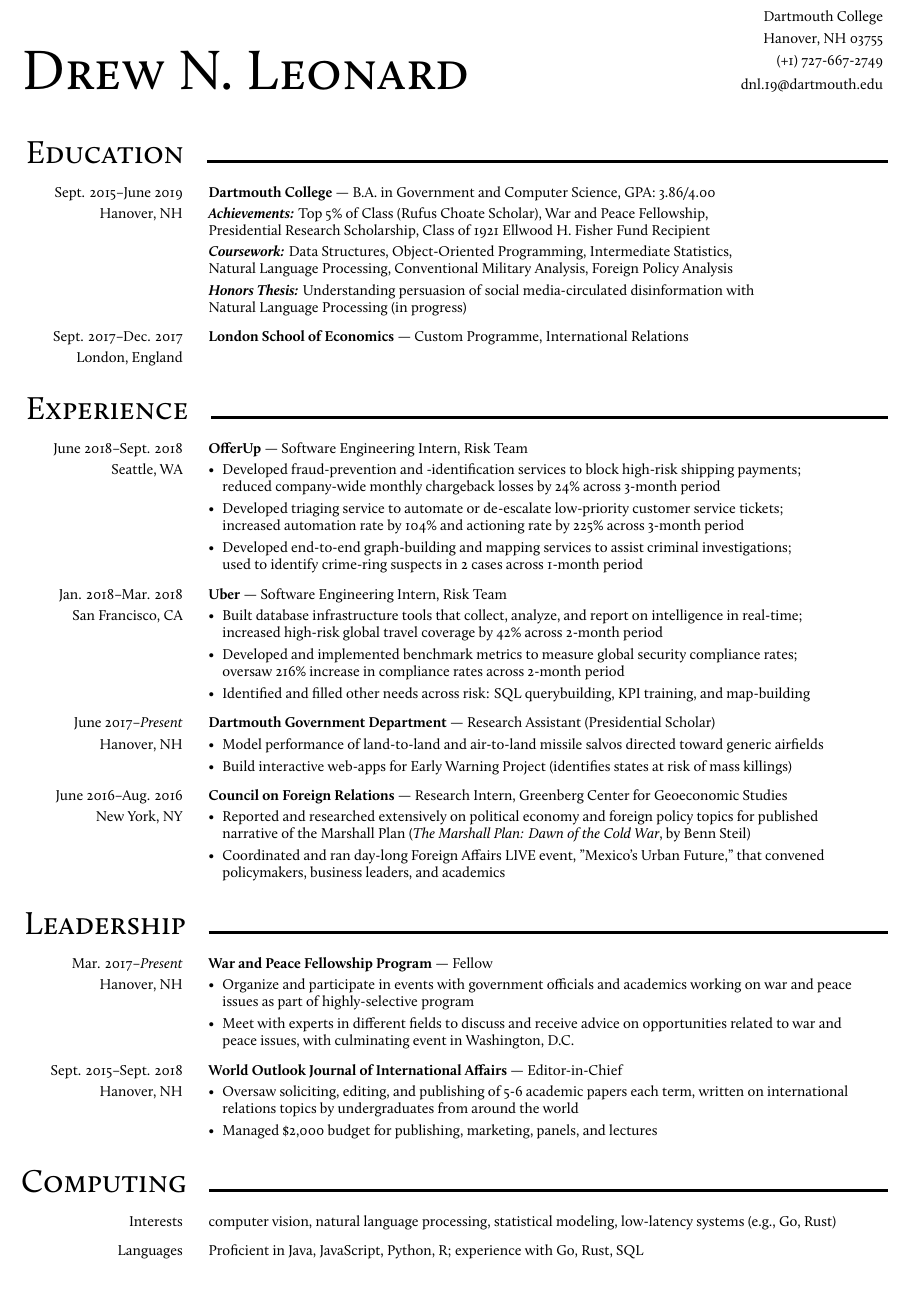
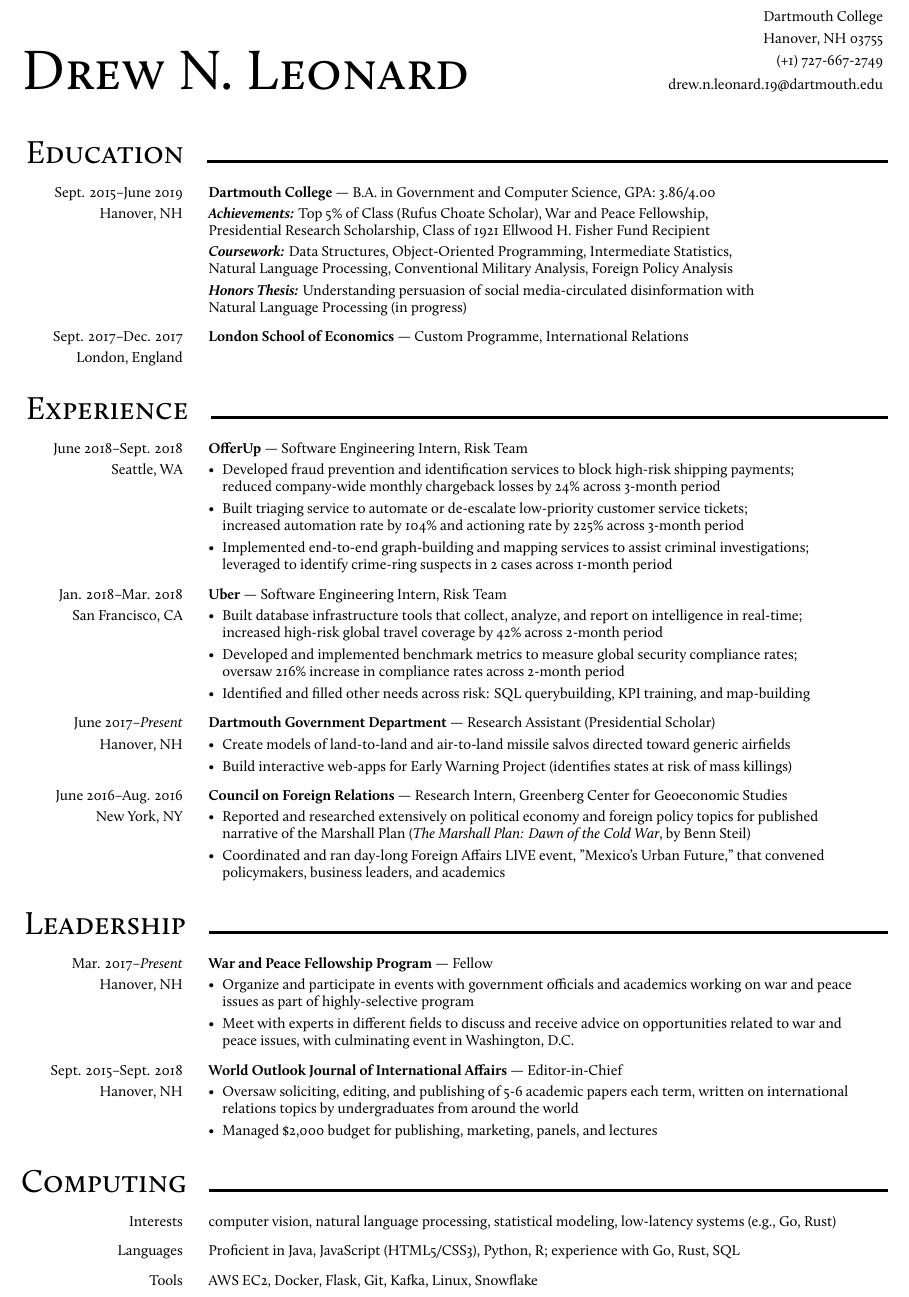
Before and after one commit to drewleonard/resume, a LaTeX CV (resume.tex): part of the page, cut so that both start at the same text. Compiled offline with XeLaTeX.

Commit message:
updating

```diff
--- a/resume.tex
+++ b/resume.tex
@@ -27,7 +27,7 @@
 \usepackage{enumitem}
 \usepackage{latexsym}
 
-\geometry{top=0.4375in,right=0.50in,left=0.30in,bottom=0.4375in}
+\geometry{top=0.4375in,right=0.50in,left=0.30in,bottom=0.20in}
 % \geometry{top=0.4375in,right=0.4375in,left=0.3375in,bottom=0.4375in}
 \raggedbottom
 \raggedright
@@ -48,7 +48,7 @@
       (+1) 727-667-2749
       \newLine{}
       \mainMarginBottom{}
-      dnl.19@dartmouth.edu
+      drew.n.leonard.19@dartmouth.edu
     \end{small}
   \end{flushright}
 \end{minipage}
@@ -144,9 +144,9 @@
         \textbf{OfferUp} --- Software Engineering Intern, Risk Team
         \mainMarginBottom{}
         \begin{itemize}[itemsep=1pt,topsep=0pt,leftmargin=*]
-          \item Developed fraud-prevention and -identification services to block high-risk shipping payments;\\ reduced company-wide monthly chargeback losses by 24\% across 3-month period
-          \item Developed triaging service to automate or de-escalate low-priority customer service tickets;\\ increased automation rate by 104\% and actioning rate by 225\% across 3-month period
-          \item Developed end-to-end graph-building and mapping services to assist criminal investigations;\\ used to identify crime-ring suspects in 2 cases across 1-month period
+          \item Developed fraud prevention and identification services to block high-risk shipping payments;\\ reduced company-wide monthly chargeback losses by 24\% across 3-month period
+          \item Built triaging service to automate or de-escalate low-priority customer service tickets;\\ increased automation rate by 104\% and actioning rate by 225\% across 3-month period
+          \item Implemented end-to-end graph-building and mapping services to assist criminal investigations;\\ leveraged to identify crime-ring suspects in 2 cases across 1-month period
         \end{itemize}
       \end{flushleft}
     \end{spacing}
@@ -208,7 +208,7 @@
         \textbf{Dartmouth Government Department} --- Research Assistant (Presidential Scholar)
         \mainMarginBottom{}
         \begin{itemize}[itemsep=1pt,topsep=0pt,leftmargin=*]
-          \item Model performance of land-to-land and air-to-land missile salvos directed toward generic airfields
+          \item Create models of land-to-land and air-to-land missile salvos directed toward generic airfields
           \item Build interactive web-apps for Early Warning Project (identifies states at risk of mass killings)
         \end{itemize}
       \end{flushleft}
@@ -360,4 +360,16 @@
   \begin{small}
     \begin{spacing}\mainLineSpacing{}
       \begin{flushleft}
-        Proficient in Java, JavaScript, Python, R; experience with Go, Rust, SQL
+        Proficient in Java, JavaScript (HTML5/CSS3), Python, R; experience with Go, Rust, SQL
+      \end{flushleft}
+    \end{spacing}
+  \end{small}
+\end{minipage}
+
+\withinSectionMarginBetween{}
+
+\begin{minipage}[t]{0.20\linewidth}
+  \begin{small}
+    \begin{spacing}\mainLineSpacing{}
+      \begin{flushright}
+        Tools
@@ -364,3 +382,7 @@
+  \begin{small}
+    \begin{spacing}\mainLineSpacing{}
+      \begin{flushleft}
+        AWS EC2, Docker, Flask, Git, Kafka, Linux, Snowflake
       \end{flushleft}
     \end{spacing}
   \end{small}
```
Also changed, not shown: resume.pdf, resume.tex (6 more changed lines), 4 other files.
